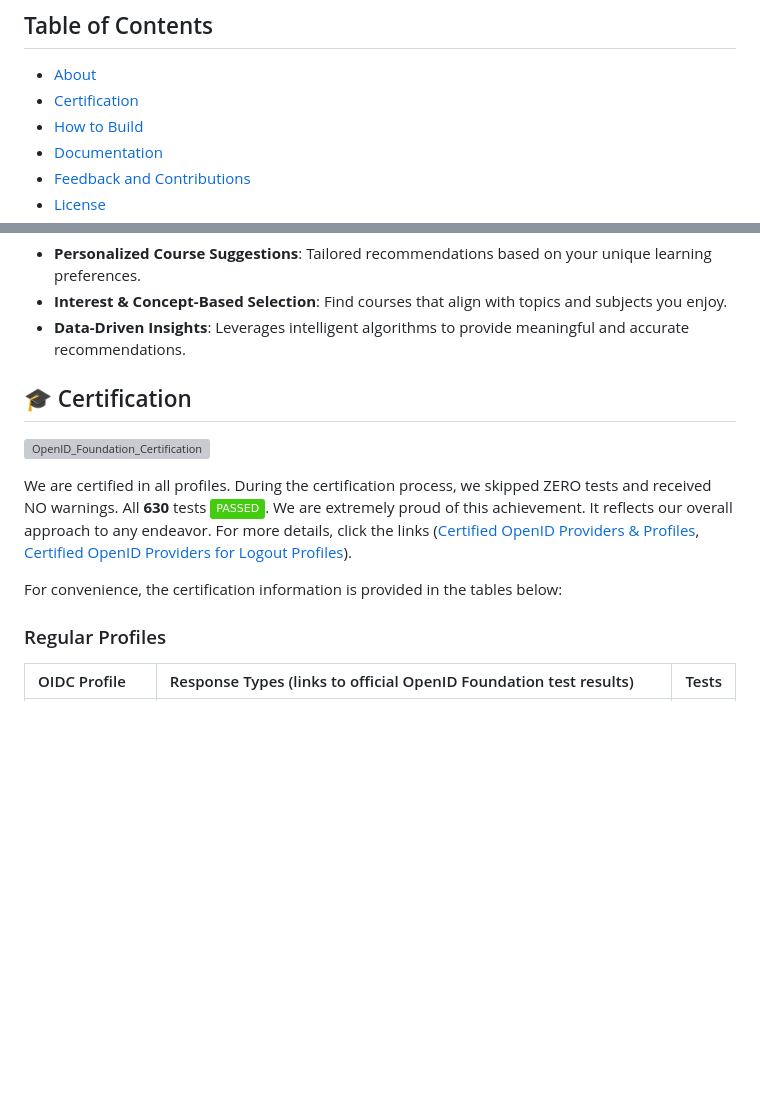
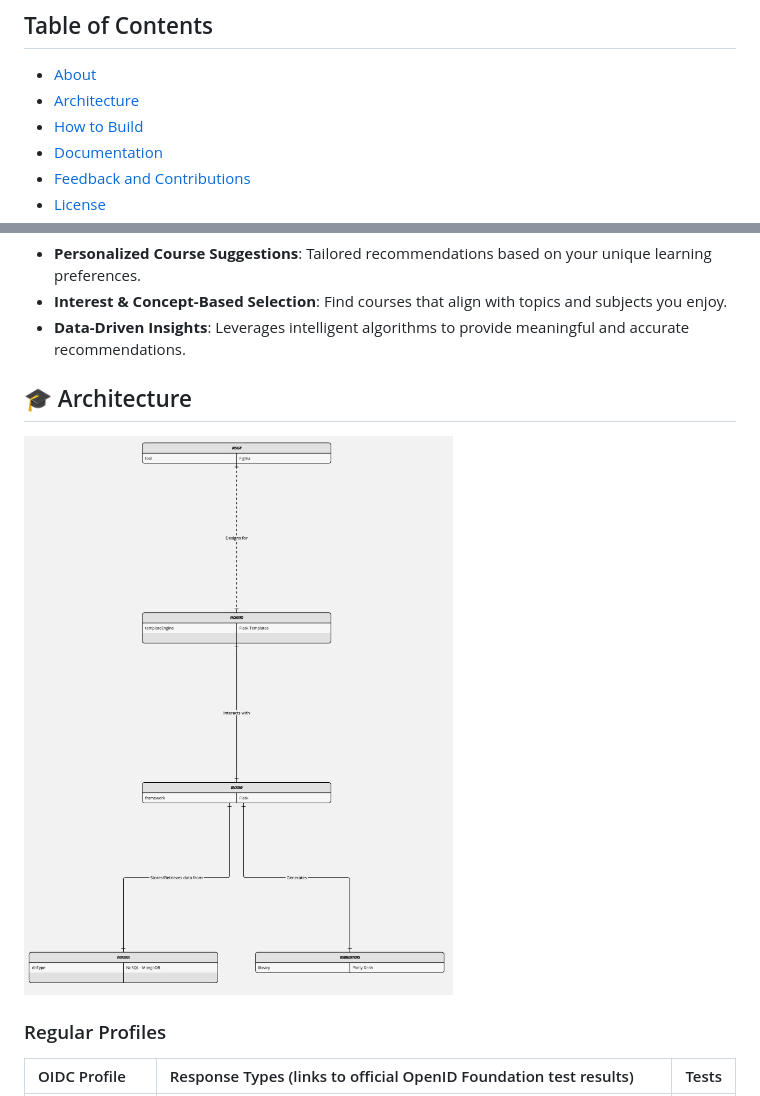
Before and after one commit to dengwanlin/Course-selection-advisor, a Markdown page: README.md, 2 parts joined by grey strips. Drawn GitHub-style; pictures changed too: static/images/tech_architecture.jpg (added); badges without logos; blank space fills up the shorter version; grey boxes are pictures that could not be loaded.

```diff
--- a/README.md
+++ b/README.md
@@ -8,7 +8,7 @@
 ## Table of Contents
 
 - [About](#-about)
-- [Certification](#-certification)
+- [Architecture](#-architecture)
 - [How to Build](#-how-to-build)
 - [Documentation](#-documentation)
 - [Feedback and Contributions](#-feedback-and-contributions)
@@ -25,13 +25,9 @@
 - **Interest & Concept-Based Selection**: Find courses that align with topics and subjects you enjoy.
 - **Data-Driven Insights**: Leverages intelligent algorithms to provide meaningful and accurate recommendations.
 
-## 🎓 Certification
+## 🎓 Architecture
 
-[![OpenID_Foundation_Certification](https://resources.abblix.com/imgs/svg/abblix-oidc-server-openid-foundation-certification-mark.svg)](https://openid.net/certification/#OPENID-OP-P)
-
-We are certified in all profiles. During the certification process, we skipped ZERO tests and received NO warnings. All **630** tests ![Passed](https://img.shields.io/badge/PASSED-brightgreen). We are extremely proud of this achievement. It reflects our overall approach to any endeavor. For more details, click the links ([Certified OpenID Providers & Profiles](https://openid.net/certification/#OPENID-OP-P), [Certified OpenID Providers for Logout Profiles](https://openid.net/certification/#OPENID-OP-LP)).
-
-For convenience, the certification information is provided in the tables below:
+<img src="static/images/tech_architecture.jpg"/>
 
 ### Regular Profiles
 
```
